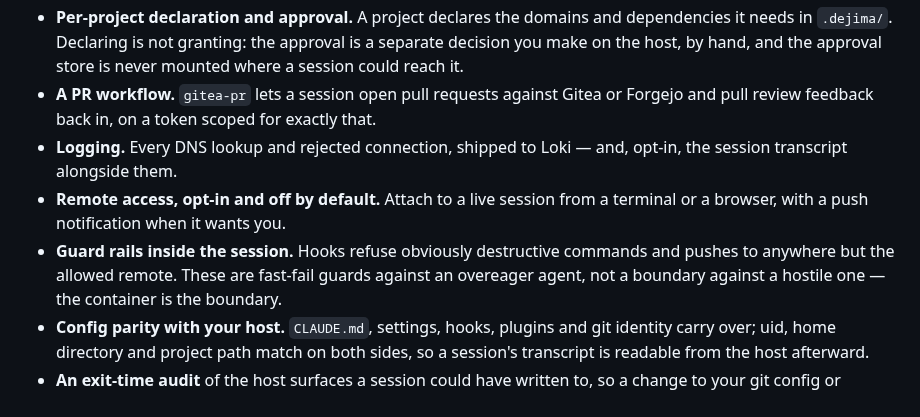
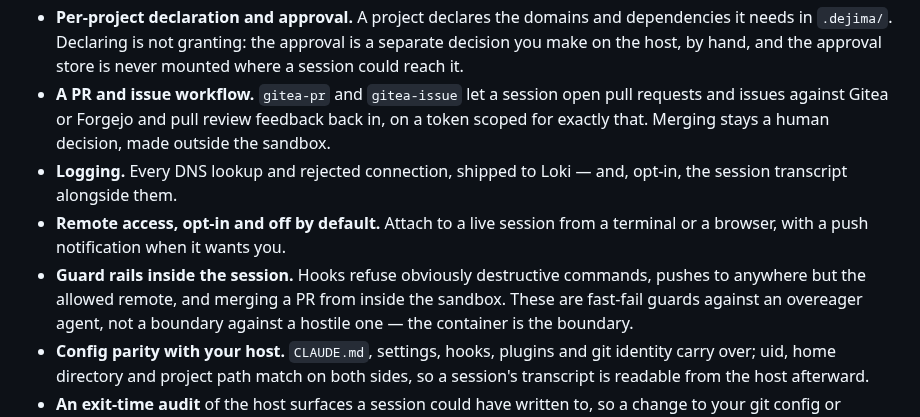
Before and after one commit to dejima-org/dejima, a Markdown page: README.md, the part around the change. Drawn GitHub-style.

Commit message:
gitea: name the issue tool and the merge guard up front
The README's opening rundown listed a PR workflow and a set of in-session
guard rails, both written before this branch existed. It now adds an issue
tool to the first and a third hook to the second, so say so where a reader
decides whether this does what they need - the Files table and the sections
further down already covered them, but only after the point where someone
scanning the top has moved on.

```diff
--- a/README.md
+++ b/README.md
@@ -19,15 +19,17 @@ Around that core is most of what running an agent unattended actually takes:
   and dependencies it needs in `.dejima/`. Declaring is not granting: the
   approval is a separate decision you make on the host, by hand, and the
   approval store is never mounted where a session could reach it.
-- **A PR workflow.** `gitea-pr` lets a session open pull requests against
-  Gitea or Forgejo and pull review feedback back in, on a token scoped for
-  exactly that.
+- **A PR and issue workflow.** `gitea-pr` and `gitea-issue` let a session
+  open pull requests and issues against Gitea or Forgejo and pull review
+  feedback back in, on a token scoped for exactly that. Merging stays a
+  human decision, made outside the sandbox.
 - **Logging.** Every DNS lookup and rejected connection, shipped to Loki —
   and, opt-in, the session transcript alongside them.
 - **Remote access, opt-in and off by default.** Attach to a live session
   from a terminal or a browser, with a push notification when it wants you.
 - **Guard rails inside the session.** Hooks refuse obviously destructive
-  commands and pushes to anywhere but the allowed remote. These are
+  commands, pushes to anywhere but the allowed remote, and merging a PR from
+  inside the sandbox. These are
   fast-fail guards against an overeager agent, not a boundary against a
   hostile one — the container is the boundary.
 - **Config parity with your host.** `CLAUDE.md`, settings, hooks, plugins
```
